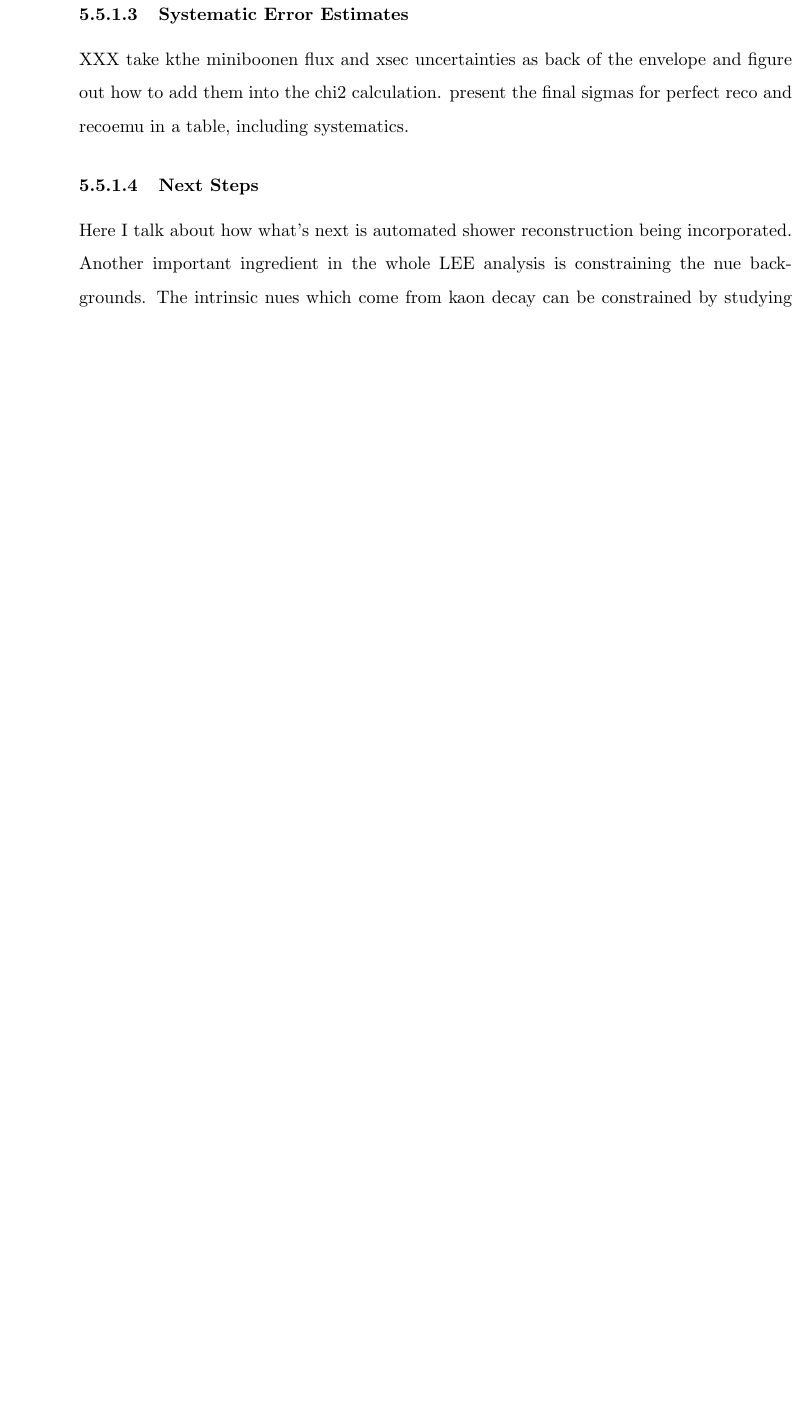
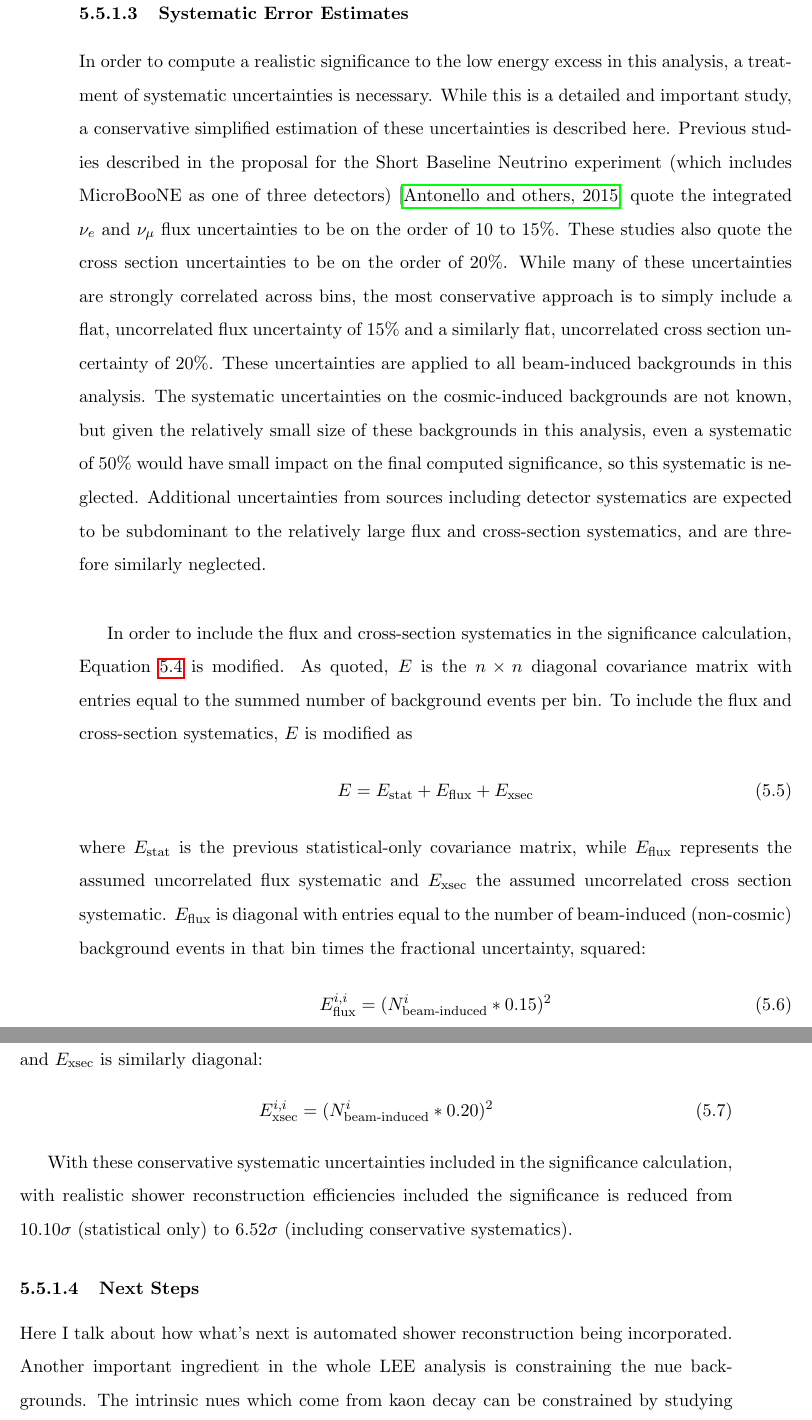
Before and after one commit to kaleko/THESIS, a LaTeX thesis (main.tex, which reads LEE-chapter.tex): part of page 63 of 77 before the commit and two parts of pages 63 and 64 of 77 after it, the two joined at a grey line, cut so that both start at the same text, the shorter picture padded with empty space. Compiled offline with pdfLaTeX.

Commit message:
added rough treatment of systematic errors in LEE chapter

```diff
--- a/LEE-chapter.tex
+++ b/LEE-chapter.tex
@@ -568,5 +570,21 @@ So far in this analysis, the shower reconstruction efficiency has been 100\% bec
 \subsubsection{Systematic Error Estimates}
-XXX take kthe miniboonen flux and xsec uncertainties as back of the envelope and figure out how to add them into the chi2 calculation. present the final sigmas for perfect reco and recoemu in a table, including systematics.
+
+In order to compute a realistic significance to the low energy excess in this analysis, a treatment of systematic uncertainties is necessary. While this is a detailed and important study, a conservative simplified estimation of these uncertainties is described here. Previous studies described in the proposal for the Short Baseline Neutrino experiment (which includes MicroBooNE as one of three detectors) \cite{SBNproposal} quote the integrated $\nu_e$ and $\nu_\mu$ flux uncertainties to be on the order of 10 to 15\%. These studies also quote the cross section uncertainties to be on the order of 20\%. While many of these uncertainties are strongly correlated across bins, the most conservative approach is to simply include a flat, uncorrelated flux uncertainty of 15\% and a similarly flat, uncorrelated cross section uncertainty of 20\%. These uncertainties are applied to all beam-induced backgrounds in this analysis. The systematic uncertainties on the cosmic-induced backgrounds are not known, but given the relatively small size of these backgrounds in this analysis, even a systematic of 50\% would have small impact on the final computed significance, so this systematic is neglected. Additional uncertainties from sources including detector systematics are expected to be subdominant to the relatively large flux and cross-section systematics, and are threfore similarly neglected.\\
+
+In order to include the flux and cross-section systematics in the significance calculation, Equation \ref{chisquaresigeqtn} is modified. As quoted, $E$ is the $n\times n$ diagonal covariance matrix with entries equal to the summed number of background events per bin. To include the flux and cross-section systematics, $E$ is modified as
+\begin{equation}\label{LEE_emtx_systematics}
+E = E_{\text{stat}} + E_{\text{flux}} + E_{\text{xsec}}
+\end{equation}
+where $E_{\text{stat}}$ is the previous statistical-only covariance matrix, while $E_{\text{flux}}$ represents the assumed uncorrelated flux systematic and $E_{\text{xsec}}$ the assumed uncorrelated cross section systematic. $E_{\text{flux}}$ is diagonal with entries equal to the number of beam-induced (non-cosmic) background events in that bin times the fractional uncertainty, squared:
+\begin{equation}\label{LEE_flux_emtx}
+E_{\text{flux}}^{i,i} = (N_{\text{beam-induced}}^i*0.15)^2
+\end{equation}
+and $E_{\text{xsec}}$ is similarly diagonal:
+\begin{equation}\label{LEE_xsec_emtx}
+E_{\text{xsec}}^{i,i} = (N_{\text{beam-induced}}^i*0.20)^2
+\end{equation}
+
+With these conservative systematic uncertainties included in the significance calculation, with realistic shower reconstruction efficiencies included the significance is reduced from 10.10$\sigma$ (statistical only) to 6.52$\sigma$ (including conservative systematics).
 
 \subsubsection{Next Steps}
 Here I talk about how what's next is automated shower reconstruction being incorporated. Another important ingredient in the whole LEE analysis is constraining the nue backgrounds. The intrinsic nues which come from kaon decay can be constrained by studying numu interactions that come from kaon decay. This section will flow into the next chapter of the thesis: kaon production studies. ``Main nue background in LEE region is nue from muon decay, which is tied to the observed numu events. As you say, constaining nue from kaon decay can be constrained by the observation of the high energy numu rate, the topic of the next chapter.''
```
Also changed, not shown: refs.bib (+13 -0 lines), LEE-chapter.tex (6 more changed lines).
